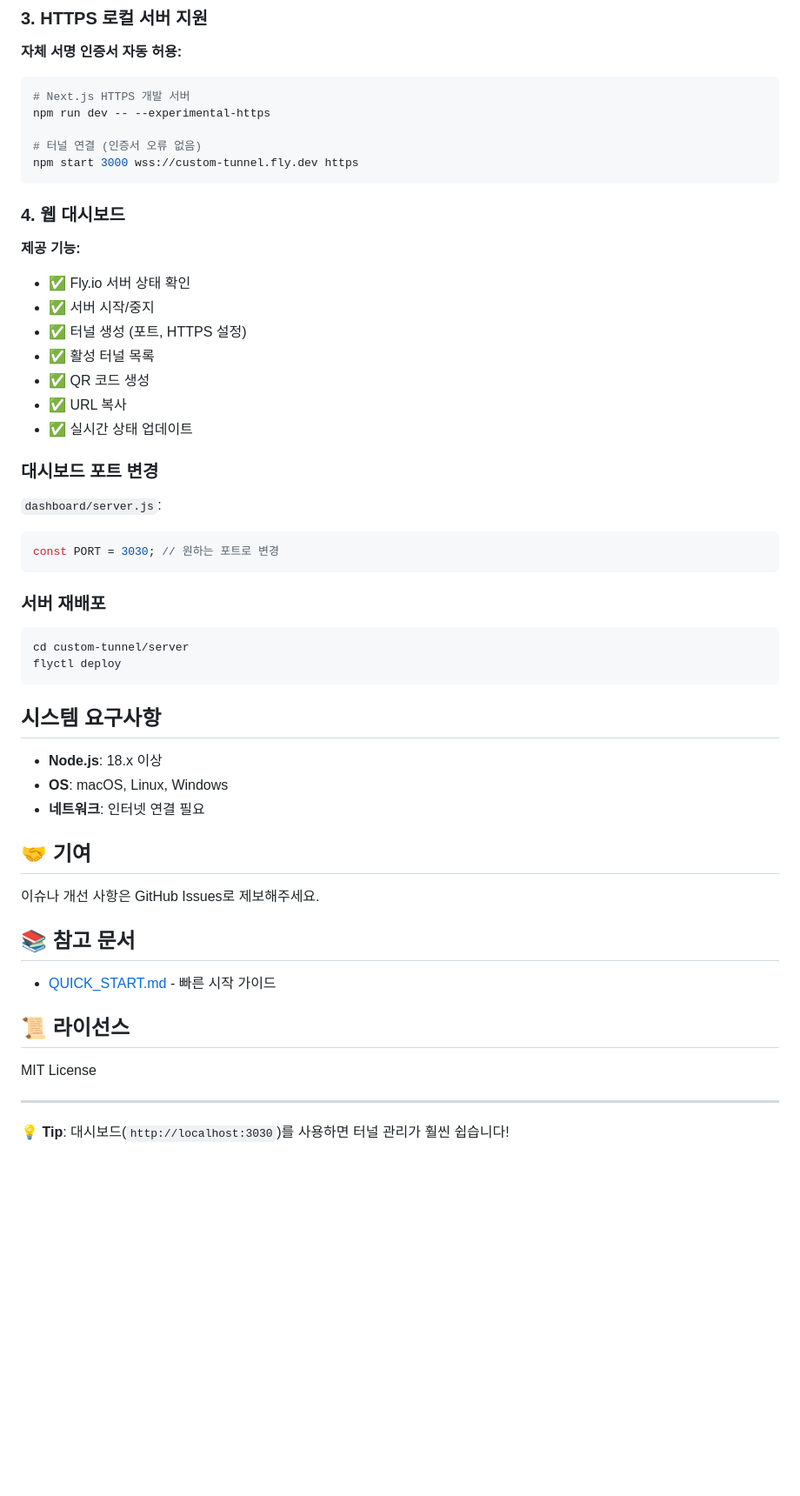
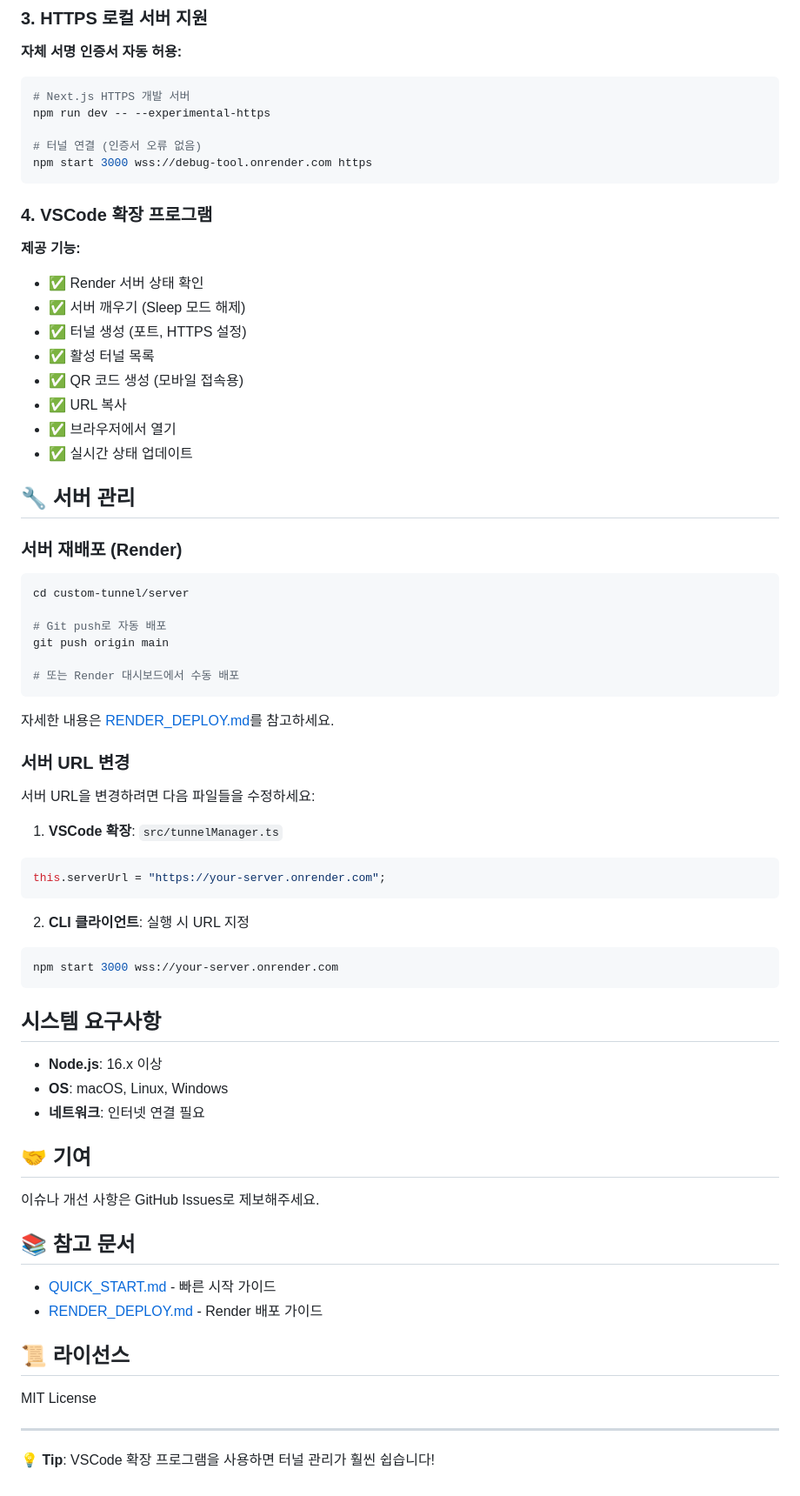
Before and after one commit to dbckdgjs369/debug_tool, a Markdown page: custom-tunnel/README.md, the part around one of its changes. Shown at 87% size. GitHub-like rendering; blank space fills up the shorter version.

````diff
--- a/custom-tunnel/README.md
+++ b/custom-tunnel/README.md
@@ -184,39 +159,56 @@ http://localhost:3030
 npm run dev -- --experimental-https
 
 # 터널 연결 (인증서 오류 없음)
-npm start 3000 wss://custom-tunnel.fly.dev https
+npm start 3000 wss://debug-tool.onrender.com https
 ```
 
-### 4. 웹 대시보드
+### 4. VSCode 확장 프로그램
 
 **제공 기능:**
 
-- ✅ Fly.io 서버 상태 확인
-- ✅ 서버 시작/중지
+- ✅ Render 서버 상태 확인
+- ✅ 서버 깨우기 (Sleep 모드 해제)
 - ✅ 터널 생성 (포트, HTTPS 설정)
 - ✅ 활성 터널 목록
-- ✅ QR 코드 생성
+- ✅ QR 코드 생성 (모바일 접속용)
 - ✅ URL 복사
+- ✅ 브라우저에서 열기
 - ✅ 실시간 상태 업데이트
 
-### 대시보드 포트 변경
+## 🔧 서버 관리
 
-`dashboard/server.js`:
-
-```javascript
-const PORT = 3030; // 원하는 포트로 변경
-```
-
-### 서버 재배포
+### 서버 재배포 (Render)
 
 ```bash
 cd custom-tunnel/server
-flyctl deploy
+
+# Git push로 자동 배포
+git push origin main
+
+# 또는 Render 대시보드에서 수동 배포
+```
+
+자세한 내용은 [RENDER_DEPLOY.md](./RENDER_DEPLOY.md)를 참고하세요.
+
+### 서버 URL 변경
+
+서버 URL을 변경하려면 다음 파일들을 수정하세요:
+
+1. **VSCode 확장**: `src/tunnelManager.ts`
+
+```typescript
+this.serverUrl = "https://your-server.onrender.com";
+```
+
+2. **CLI 클라이언트**: 실행 시 URL 지정
+
+```bash
+npm start 3000 wss://your-server.onrender.com
 ```
 
 ## 시스템 요구사항
 
-- **Node.js**: 18.x 이상
+- **Node.js**: 16.x 이상
 - **OS**: macOS, Linux, Windows
 - **네트워크**: 인터넷 연결 필요
 
@@ -227,6 +219,7 @@ flyctl deploy
 ## 📚 참고 문서
 
 - [QUICK_START.md](./QUICK_START.md) - 빠른 시작 가이드
+- [RENDER_DEPLOY.md](./RENDER_DEPLOY.md) - Render 배포 가이드
 
 ## 📜 라이선스
 
@@ -234,4 +227,4 @@ MIT License
 
 ---
 
-**💡 Tip**: 대시보드(`http://localhost:3030`)를 사용하면 터널 관리가 훨씬 쉽습니다!
+**💡 Tip**: VSCode 확장 프로그램을 사용하면 터널 관리가 훨씬 쉽습니다!
````
Also changed, not shown: other parts of custom-tunnel/README.md (+24 -49 lines).
